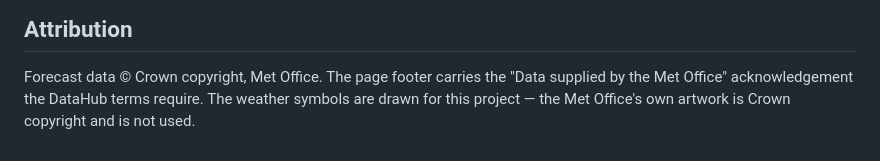
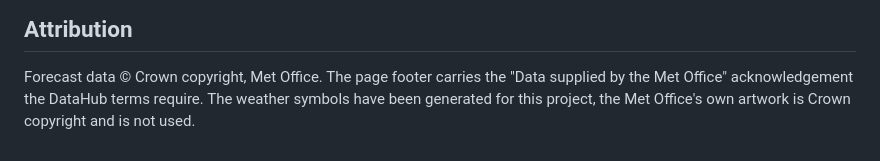
Before and after one commit to mratford/weather-bureau-light, a Markdown page: README.md, the part around the change. Rendered like a GitHub page.

Commit message:
Rewording

```diff
--- a/README.md
+++ b/README.md
@@ -106,7 +106,7 @@ which a copy or a backup restore would silently reset.
 
 Forecast data © Crown copyright, Met Office. The page footer carries the "Data supplied
 by the Met Office" acknowledgement the DataHub terms require. The
-weather symbols are drawn for this project — the Met Office's own artwork is Crown
+weather symbols have been generated for this project, the Met Office's own artwork is Crown
 copyright and is not used.
 
 [terms]: https://www.metoffice.gov.uk/binaries/content/assets/metofficegovuk/pdf/data/met-office-weatherdatahub-terms-and-conditions.pdf
```
